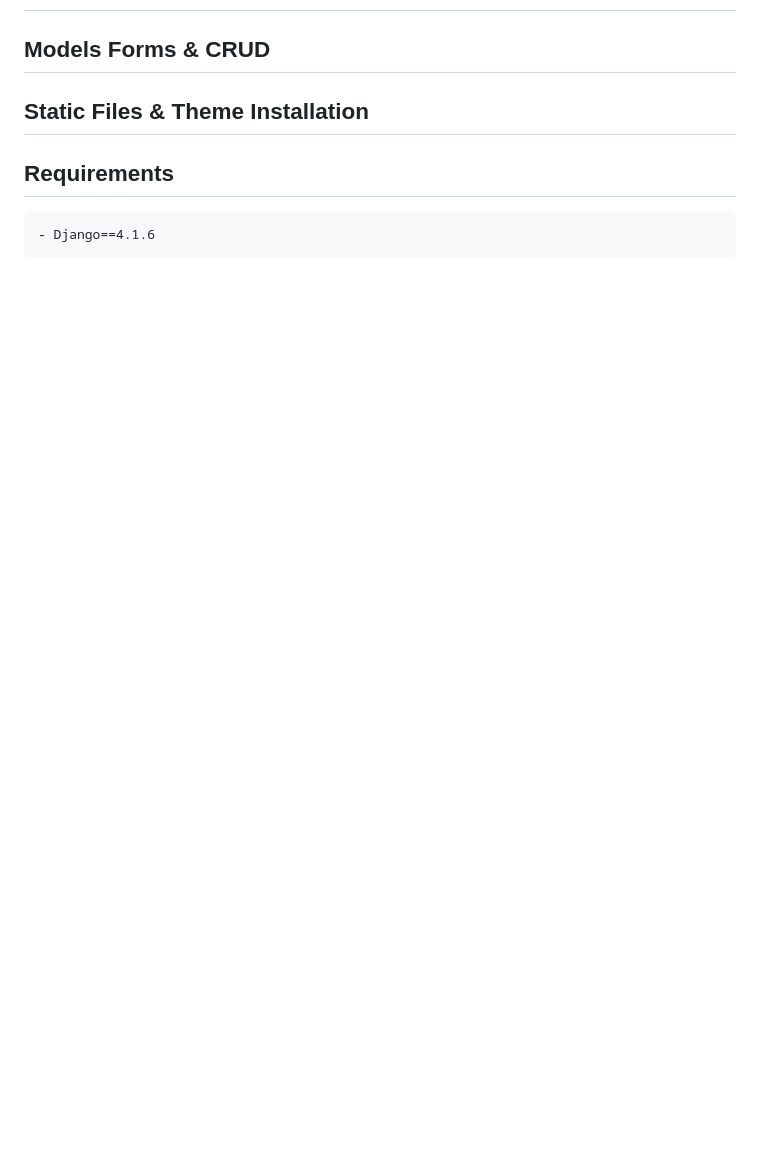
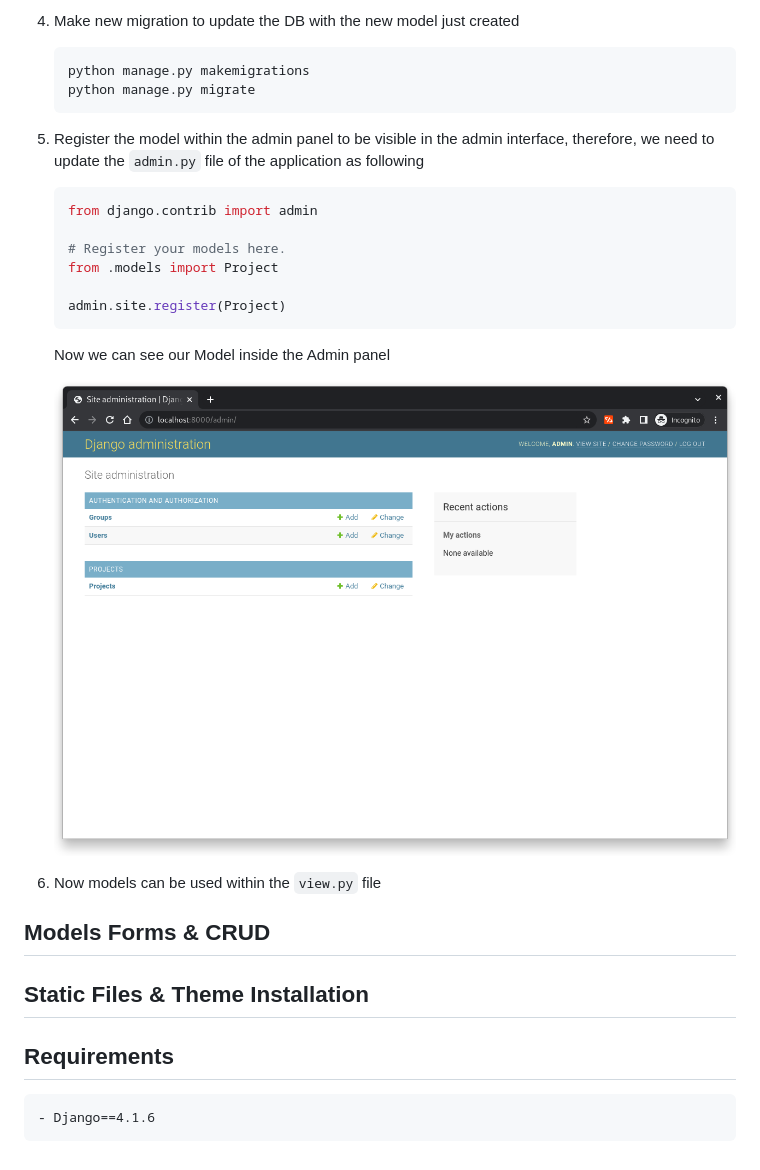
Before and after one commit to malek2610/Django-Bootcamp, a Markdown page: README.md, the part around the change printed below. Drawn GitHub-style; pictures changed too: assets/django_admin_model.png (added); blank space fills up the shorter version.

Commit message:
Session 2: Admin Panel, Models & Database Queries

````diff
--- a/README.md
+++ b/README.md
@@ -228,3 +273,27 @@
+1. Make new migration to update the DB with the new model just created
+
+   ```shell
+   python manage.py makemigrations
+   python manage.py migrate
+   ```
+
+1. Register the model within the admin panel to be visible in the admin interface, therefore, we need to update the `admin.py` file of the application as following
+
+   ```python
+   from django.contrib import admin
+
+   # Register your models here.
+   from .models import Project
+
+   admin.site.register(Project)
+   ```
+
+   Now we can see our Model inside the Admin panel
+
+   !["Django Admin Model"](./assets/django_admin_model.png "Django Admin Model")
+
+1. Now models can be used within the `view.py` file
+
 ## Models Forms & CRUD
 
 ## Static Files & Theme Installation
````
Also changed, not shown: other parts of README.md (+45 -0 lines), assets/django_admin.png (added), assets/django_admin_dashboard.png (added), 11 other files.
